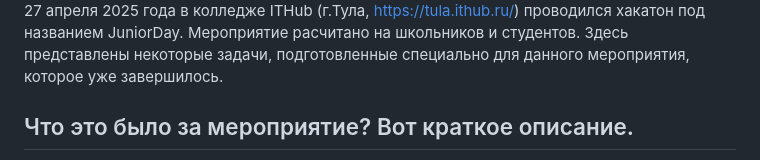
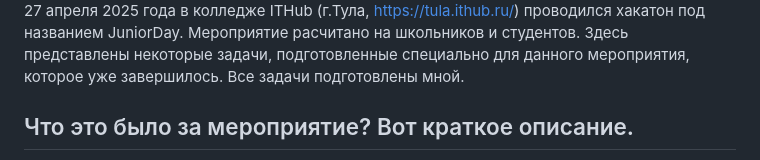
Before and after one commit to AVZevs/TasksForStudentsAndJuniors, a Markdown page: JuniorDay_2025/README.md, the part around the change. Drawn GitHub-style.

```diff
--- a/JuniorDay_2025/README.md
+++ b/JuniorDay_2025/README.md
@@ -4,7 +4,7 @@
 
 
 27 апреля 2025 года в колледже ITHub (г.Тула, https://tula.ithub.ru/) проводился хакатон под названием JuniorDay. Мероприятие расчитано на школьников и студентов.
-Здесь представлены некоторые задачи, подготовленные специально для данного мероприятия, которое уже завершилось.
+Здесь представлены некоторые задачи, подготовленные специально для данного мероприятия, которое уже завершилось. Все задачи подготовлены мной.
 
 ## Что это было за мероприятие? Вот краткое описание.
 
```
